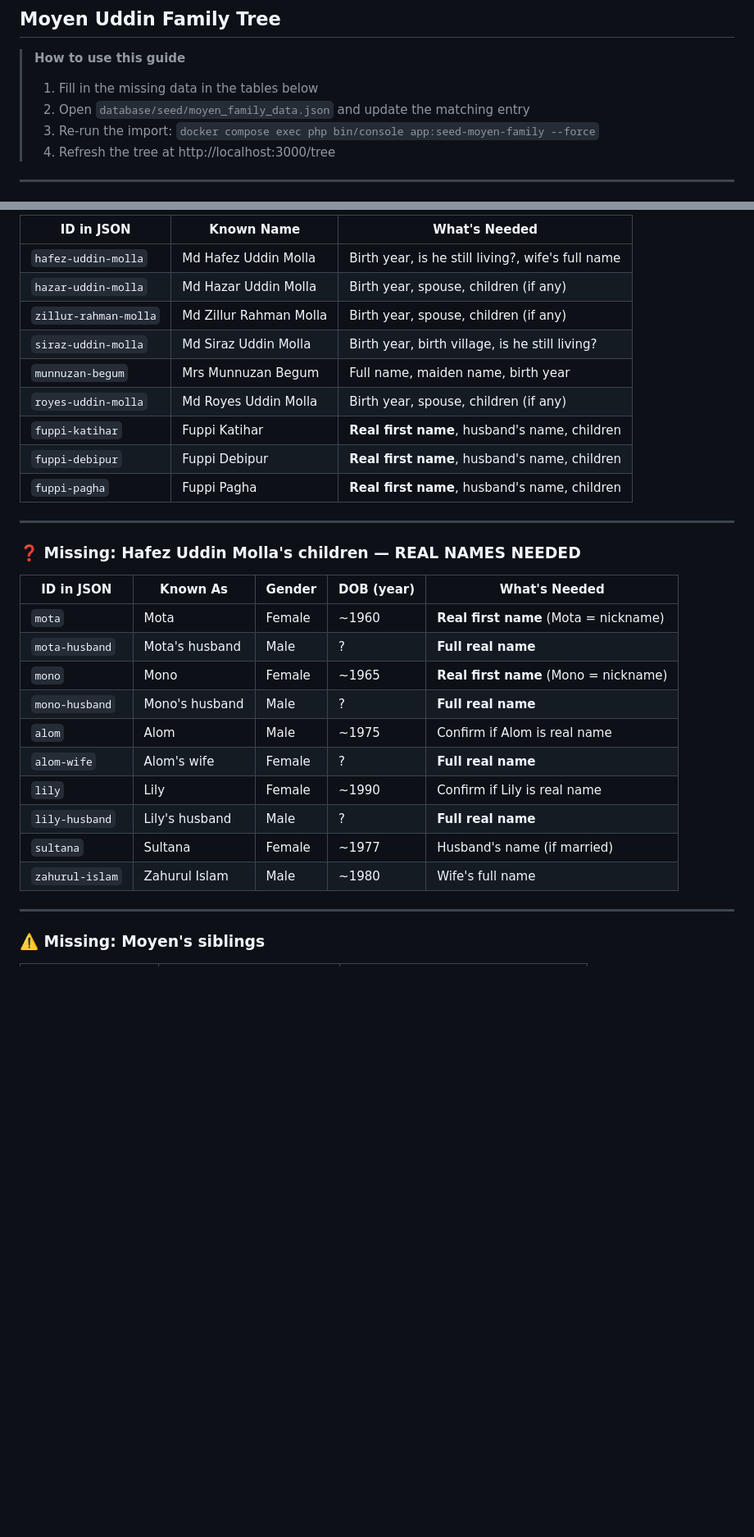
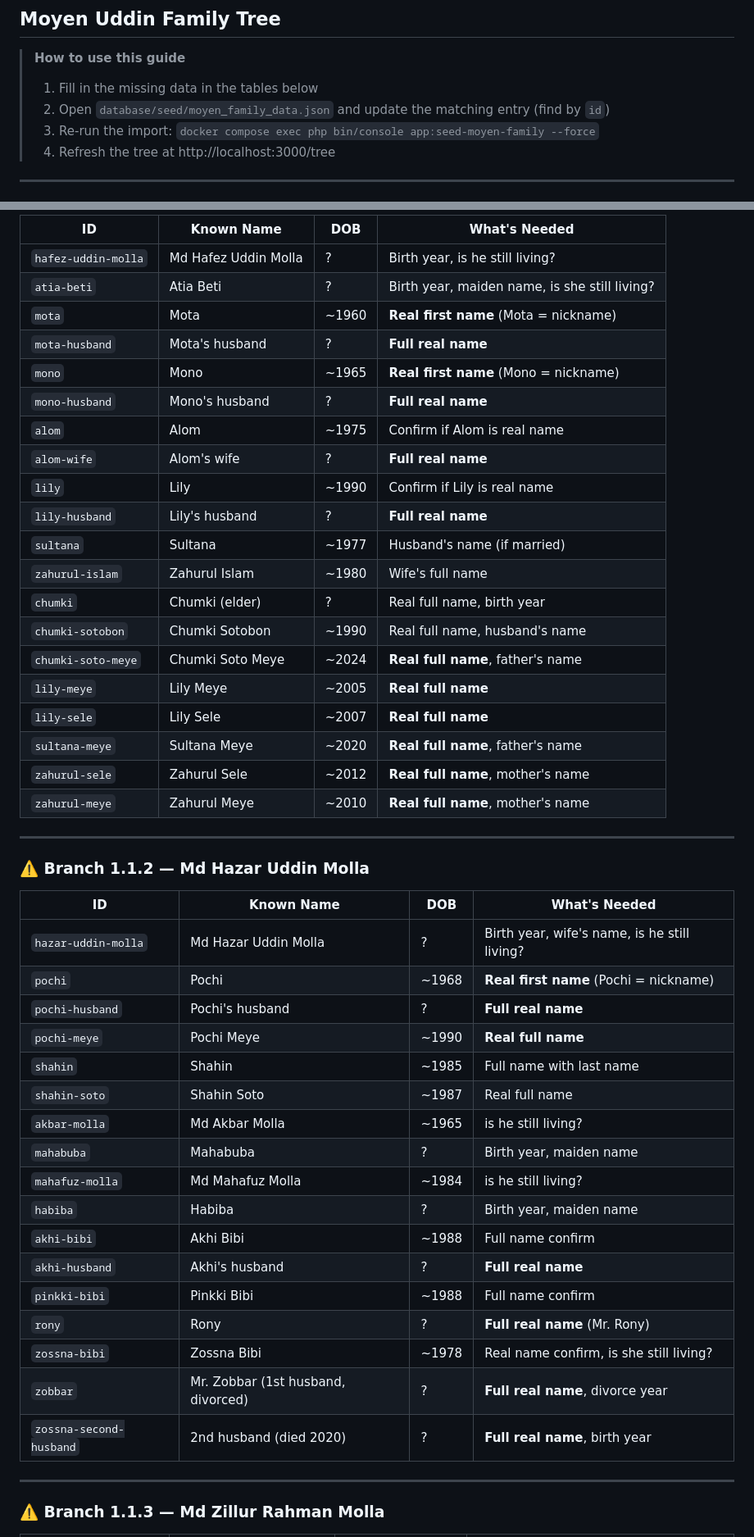
Before and after one commit to moyen03/family-heritage-platform, a Markdown page: docs/family-data-collection-guide.md, 2 parts joined by grey strips. Shown at 82% size. Drawn GitHub-style; blank space fills up the shorter version.

```diff
--- a/docs/family-data-collection-guide.md
+++ b/docs/family-data-collection-guide.md
@@ -3,7 +3,7 @@
 
 > **How to use this guide**
 > 1. Fill in the missing data in the tables below
-> 2. Open `database/seed/moyen_family_data.json` and update the matching entry
+> 2. Open `database/seed/moyen_family_data.json` and update the matching entry (find by `id`)
 > 3. Re-run the import: `docker compose exec php bin/console app:seed-moyen-family --force`
 > 4. Refresh the tree at http://localhost:3000/tree
 
@@ -75,34 +105,52 @@ Uddin Molla Uddin Molla Rahman Molla  Molla ─ Munnuzan  Uddin     Katihar   De
 
-| ID in JSON | Known Name | What's Needed |
-|-----------|------------|---------------|
-| `hafez-uddin-molla` | Md Hafez Uddin Molla | Birth year, is he still living?, wife's full name |
-| `hazar-uddin-molla` | Md Hazar Uddin Molla | Birth year, spouse, children (if any) |
-| `zillur-rahman-molla` | Md Zillur Rahman Molla | Birth year, spouse, children (if any) |
-| `siraz-uddin-molla` | Md Siraz Uddin Molla | Birth year, birth village, is he still living? |
-| `munnuzan-begum` | Mrs Munnuzan Begum | Full name, maiden name, birth year |
-| `royes-uddin-molla` | Md Royes Uddin Molla | Birth year, spouse, children (if any) |
-| `fuppi-katihar` | Fuppi Katihar | **Real first name**, husband's name, children |
-| `fuppi-debipur` | Fuppi Debipur | **Real first name**, husband's name, children |
-| `fuppi-pagha` | Fuppi Pagha | **Real first name**, husband's name, children |
+| ID | Known Name | DOB | What's Needed |
+|----|-----------|-----|---------------|
+| `hafez-uddin-molla` | Md Hafez Uddin Molla | ? | Birth year, is he still living? |
+| `atia-beti` | Atia Beti | ? | Birth year, maiden name, is she still living? |
+| `mota` | Mota | ~1960 | **Real first name** (Mota = nickname) |
+| `mota-husband` | Mota's husband | ? | **Full real name** |
+| `mono` | Mono | ~1965 | **Real first name** (Mono = nickname) |
+| `mono-husband` | Mono's husband | ? | **Full real name** |
+| `alom` | Alom | ~1975 | Confirm if Alom is real name |
+| `alom-wife` | Alom's wife | ? | **Full real name** |
+| `lily` | Lily | ~1990 | Confirm if Lily is real name |
+| `lily-husband` | Lily's husband | ? | **Full real name** |
+| `sultana` | Sultana | ~1977 | Husband's name (if married) |
+| `zahurul-islam` | Zahurul Islam | ~1980 | Wife's full name |
+| `chumki` | Chumki (elder) | ? | Real full name, birth year |
+| `chumki-sotobon` | Chumki Sotobon | ~1990 | Real full name, husband's name |
+| `chumki-soto-meye` | Chumki Soto Meye | ~2024 | **Real full name**, father's name |
+| `lily-meye` | Lily Meye | ~2005 | **Real full name** |
+| `lily-sele` | Lily Sele | ~2007 | **Real full name** |
+| `sultana-meye` | Sultana Meye | ~2020 | **Real full name**, father's name |
+| `zahurul-sele` | Zahurul Sele | ~2012 | **Real full name**, mother's name |
+| `zahurul-meye` | Zahurul Meye | ~2010 | **Real full name**, mother's name |
 
 ---
 
-### ❓ Missing: Hafez Uddin Molla's children — REAL NAMES NEEDED
+### ⚠️ Branch 1.1.2 — Md Hazar Uddin Molla
 
-| ID in JSON | Known As | Gender | DOB (year) | What's Needed |
-|-----------|----------|--------|-----------|---------------|
-| `mota` | Mota | Female | ~1960 | **Real first name** (Mota = nickname) |
-| `mota-husband` | Mota's husband | Male | ? | **Full real name** |
-| `mono` | Mono | Female | ~1965 | **Real first name** (Mono = nickname) |
-| `mono-husband` | Mono's husband | Male | ? | **Full real name** |
-| `alom` | Alom | Male | ~1975 | Confirm if Alom is real name |
-| `alom-wife` | Alom's wife | Female | ? | **Full real name** |
-| `lily` | Lily | Female | ~1990 | Confirm if Lily is real name |
-| `lily-husband` | Lily's husband | Male | ? | **Full real name** |
-| `sultana` | Sultana | Female | ~1977 | Husband's name (if married) |
-| `zahurul-islam` | Zahurul Islam | Male | ~1980 | Wife's full name |
+| ID | Known Name | DOB | What's Needed |
+|----|-----------|-----|---------------|
+| `hazar-uddin-molla` | Md Hazar Uddin Molla | ? | Birth year, wife's name, is he still living? |
+| `pochi` | Pochi | ~1968 | **Real first name** (Pochi = nickname) |
+| `pochi-husband` | Pochi's husband | ? | **Full real name** |
+| `pochi-meye` | Pochi Meye | ~1990 | **Real full name** |
+| `shahin` | Shahin | ~1985 | Full name with last name |
+| `shahin-soto` | Shahin Soto | ~1987 | Real full name |
+| `akbar-molla` | Md Akbar Molla | ~1965 | is he still living? |
+| `mahabuba` | Mahabuba | ? | Birth year, maiden name |
+| `mahafuz-molla` | Md Mahafuz Molla | ~1984 | is he still living? |
+| `habiba` | Habiba | ? | Birth year, maiden name |
+| `akhi-bibi` | Akhi Bibi | ~1988 | Full name confirm |
+| `akhi-husband` | Akhi's husband | ? | **Full real name** |
+| `pinkki-bibi` | Pinkki Bibi | ~1988 | Full name confirm |
+| `rony` | Rony | ? | **Full real name** (Mr. Rony) |
+| `zossna-bibi` | Zossna Bibi | ~1978 | Real name confirm, is she still living? |
+| `zobbar` | Mr. Zobbar (1st husband, divorced) | ? | **Full real name**, divorce year |
+| `zossna-second-husband` | 2nd husband (died 2020) | ? | **Full real name**, birth year |
 
 ---
 
-### ⚠️ Missing: Moyen's siblings
+### ⚠️ Branch 1.1.3 — Md Zillur Rahman Molla
 
```
Also changed, not shown: other parts of docs/family-data-collection-guide.md (+240 -119 lines).
